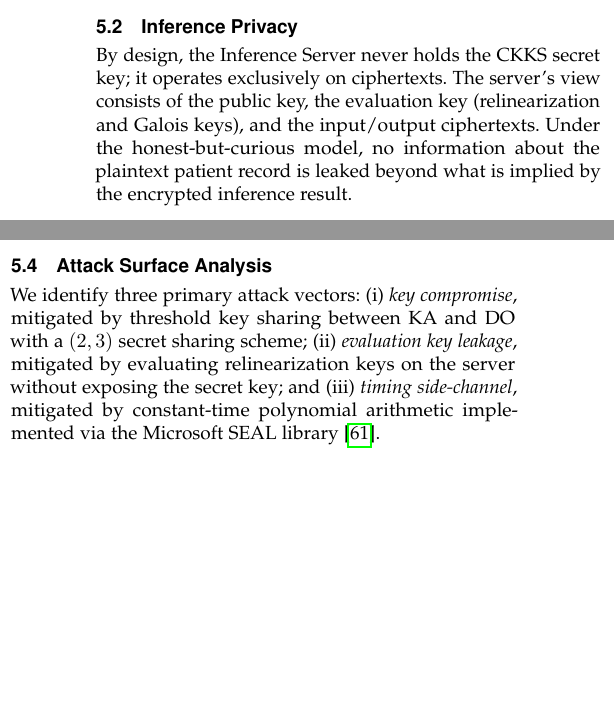
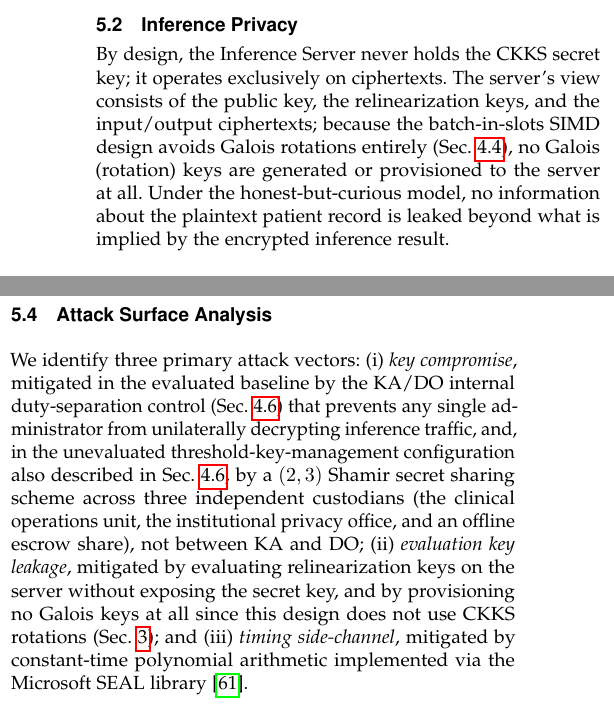
Before and after one commit to ufxa/healthcareencrypt, a LaTeX paper (paper/Artigo14.tex): two parts of the columns of page 9 of 18, joined at a grey line, cut so that both start at the same text, the shorter picture padded with empty space. Compiled offline with pdfLaTeX.

Commit message:
Apply ARS re-review round 3 findings: Galois-key, key-sharing, and CI/SD contradictions
Third re-review pass, three substantive fixes plus two source-comment cleanups:

- Sec. V-B (Inference Privacy) listed Galois keys in the Inference Server's
  evaluation key, directly contradicting Sec. II-B's claim that the
  batch-in-slots SIMD design "avoids Galois rotations entirely" -- a real,
  earlier finding in this project (unused Galois keys had caused a 3.65GB
  context bloat before being removed). Corrected Sec. V-B to state no
  Galois keys are provisioned at all.
- Attack Surface Analysis claimed key compromise is mitigated by "(2,3)
  secret sharing between KA and DO" -- but Sec. III-E's evaluated baseline
  uses no secret sharing (an internal duty-separation control instead), and
  the actual (2,3) Shamir scheme described there is a separate, unevaluated
  configuration split across three different parties (clinical operations,
  privacy office, offline escrow), not "KA and DO." Rewrote to correctly
  attribute each mitigation to the configuration it actually applies to.
- Figure 4's caption labeled the Plaintext/DP-SGD error bars "95% CIs,"
  but they plot the same +-0.2 values Table II reports as SD, and a real
  95% CI from that SD at n=10 would be roughly 30% narrower -- relabeled
  to SD to match what is actually plotted and reported.
- Two non-rendered figure-source comment fixes (fig5: overstated parameter-
  set exclusivity + wrong section reference; fig6: conflated two distinct
  "orders of magnitude" quantities), flagged for hygiene, no reader-visible
  impact.

Co-Authored-By: Claude Sonnet 5 <noreply@anthropic.com>

```diff
--- a/paper/Artigo14.tex
+++ b/paper/Artigo14.tex
@@ -819,8 +819,10 @@ IND-CPA.
 
 By design, the Inference Server never holds the CKKS secret key; it operates
 exclusively on ciphertexts. The server's view consists of the public key, the
-evaluation key (relinearization and Galois keys), and the input/output
-ciphertexts. Under the honest-but-curious model, no information about the
+relinearization keys, and the input/output ciphertexts; because the
+batch-in-slots SIMD design avoids Galois rotations entirely
+(Sec.~\ref{sec:ckks-depth}), no Galois (rotation) keys are generated or
+provisioned to the server at all. Under the honest-but-curious model, no information about the
 plaintext patient record is leaked beyond what is implied by the encrypted
 inference result.
 
@@ -895,9 +897,16 @@ not by itself establish computational integrity.
 \subsection{Attack Surface Analysis}
 
 We identify three primary attack vectors: (i)~\emph{key compromise}, mitigated
-by threshold key sharing between KA and DO with a $(2,3)$ secret sharing
-scheme; (ii)~\emph{evaluation key leakage}, mitigated by evaluating
-relinearization keys on the server without exposing the secret key; and
+in the evaluated baseline by the KA/DO internal duty-separation control
+(Sec.~\ref{sec:ka}) that prevents any single administrator from unilaterally
+decrypting inference traffic, and, in the unevaluated threshold-key-management
+configuration also described in Sec.~\ref{sec:ka}, by a $(2,3)$ Shamir secret
+sharing scheme across three independent custodians (the clinical operations
+unit, the institutional privacy office, and an offline escrow share), not
+between KA and DO; (ii)~\emph{evaluation key leakage}, mitigated by evaluating
+relinearization keys on the server without exposing the secret key, and by
+provisioning no Galois keys at all since this design does not use CKKS
+rotations (Sec.~\ref{sec:threat}); and
 (iii)~\emph{timing side-channel}, mitigated by constant-time polynomial
 arithmetic implemented via the Microsoft SEAL library \cite{seal2024}.
 
```
Also changed, not shown: paper/figures/fig5_security.tex (+5 -3 lines), paper/figures/fig6_scalability.tex (+4 -2 lines), paper/Artigo14.pdf, paper/Artigo14.tex (3 more changed lines).
